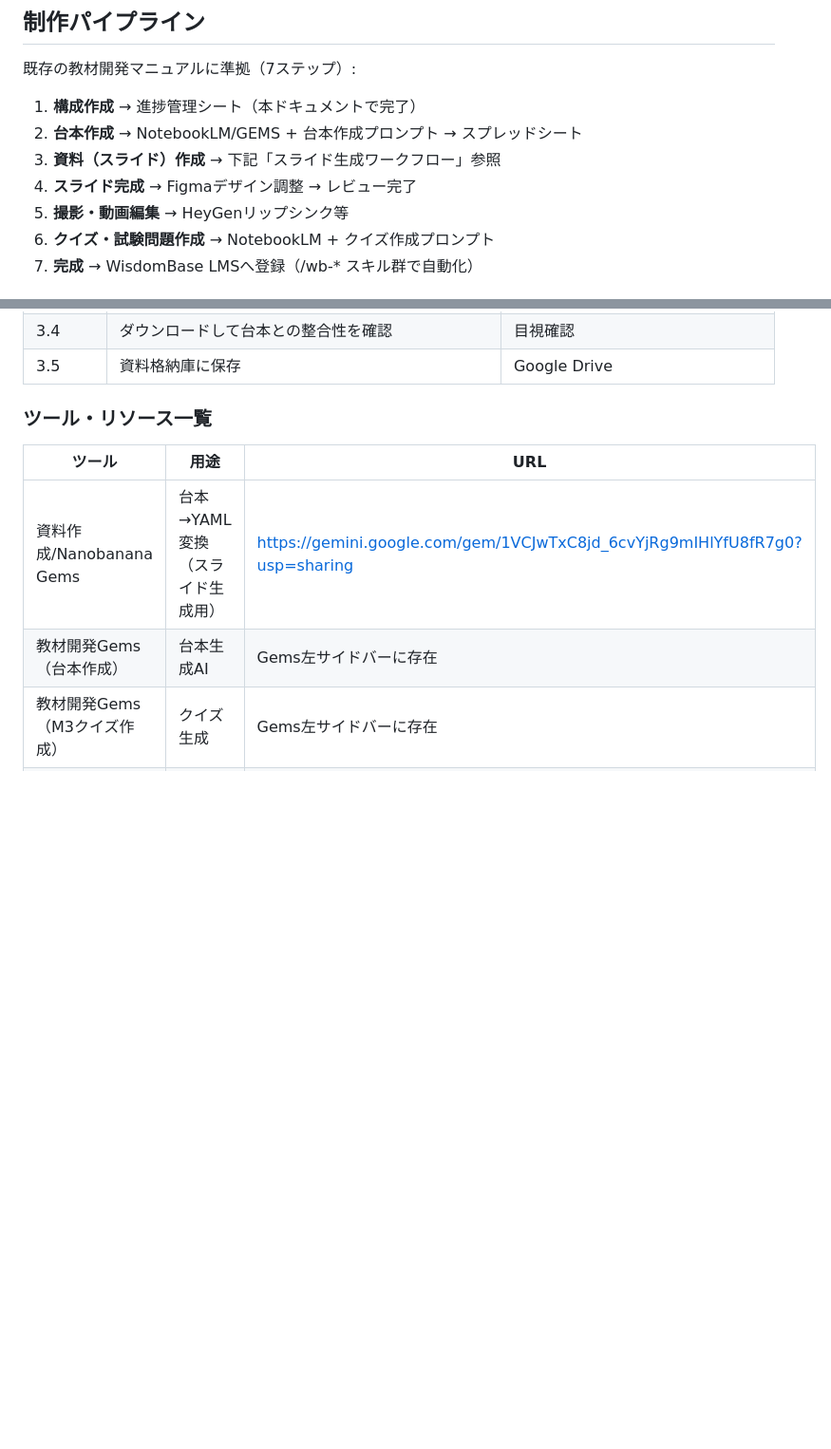
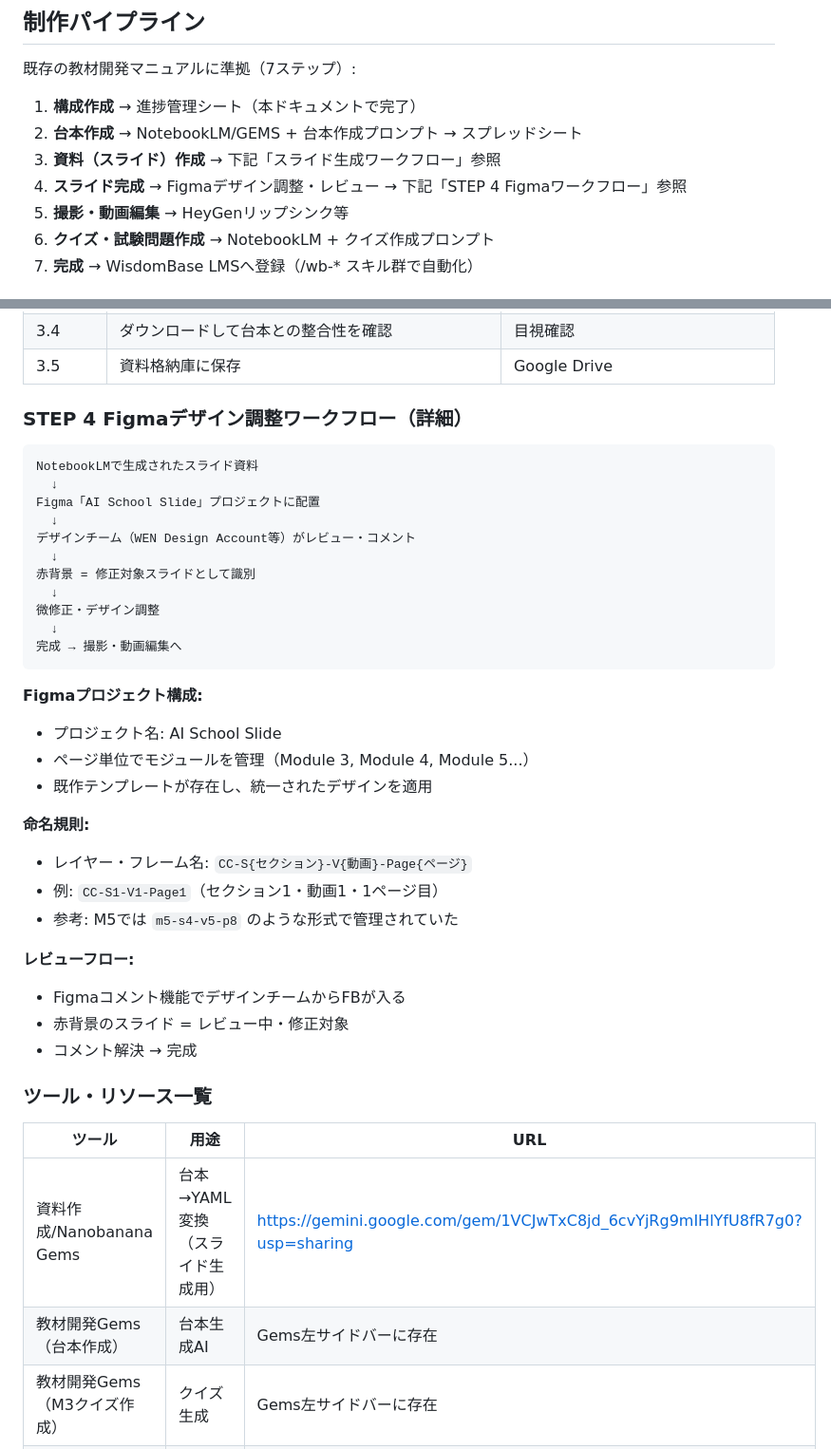
Before and after one commit to TakuyaTsuchiya/claude-learning, a Markdown page: docs/curriculum-design.md, 2 parts joined by grey strips. Shown at 95% size. GitHub-like rendering; blank space fills up the shorter version.

Commit message:
Figmaデザイン調整ワークフローと命名規則を追記
- STEP 4のFigmaワークフロー詳細を追加
- CC-S{セクション}-V{動画}-Page{ページ}の命名規則を確定
- レビューフロー（赤背景=修正対象、コメントFB）を記録

Co-Authored-By: Claude Opus 4.6 (1M context) <noreply@anthropic.com>

````diff
--- a/docs/curriculum-design.md
+++ b/docs/curriculum-design.md
@@ -137,7 +137,7 @@ CLAUDE.mdを用いてAIにプロジェクトの文脈とルールを理解させ
 1. **構成作成** → 進捗管理シート（本ドキュメントで完了）
 2. **台本作成** → NotebookLM/GEMS + 台本作成プロンプト → スプレッドシート
 3. **資料（スライド）作成** → 下記「スライド生成ワークフロー」参照
-4. **スライド完成** → Figmaデザイン調整 → レビュー完了
+4. **スライド完成** → Figmaデザイン調整・レビュー → 下記「STEP 4 Figmaワークフロー」参照
 5. **撮影・動画編集** → HeyGenリップシンク等
 6. **クイズ・試験問題作成** → NotebookLM + クイズ作成プロンプト
 7. **完成** → WisdomBase LMSへ登録（/wb-* スキル群で自動化）
@@ -165,6 +165,37 @@ CLAUDE.mdを用いてAIにプロジェクトの文脈とルールを理解させ
 | 3.3 | NotebookLMでスライド資料を生成 | NotebookLM（カスタムプロンプト） |
 | 3.4 | ダウンロードして台本との整合性を確認 | 目視確認 |
 | 3.5 | 資料格納庫に保存 | Google Drive |
+
+### STEP 4 Figmaデザイン調整ワークフロー（詳細）
+
+```
+NotebookLMで生成されたスライド資料
+  ↓
+Figma「AI School Slide」プロジェクトに配置
+  ↓
+デザインチーム（WEN Design Account等）がレビュー・コメント
+  ↓
+赤背景 = 修正対象スライドとして識別
+  ↓
+微修正・デザイン調整
+  ↓
+完成 → 撮影・動画編集へ
+```
+
+**Figmaプロジェクト構成:**
+- プロジェクト名: AI School Slide
+- ページ単位でモジュールを管理（Module 3, Module 4, Module 5...）
+- 既作テンプレートが存在し、統一されたデザインを適用
+
+**命名規則:**
+- レイヤー・フレーム名: `CC-S{セクション}-V{動画}-Page{ページ}`
+- 例: `CC-S1-V1-Page1`（セクション1・動画1・1ページ目）
+- 参考: M5では `m5-s4-v5-p8` のような形式で管理されていた
+
+**レビューフロー:**
+- Figmaコメント機能でデザインチームからFBが入る
+- 赤背景のスライド = レビュー中・修正対象
+- コメント解決 → 完成
 
 ### ツール・リソース一覧
 
````
